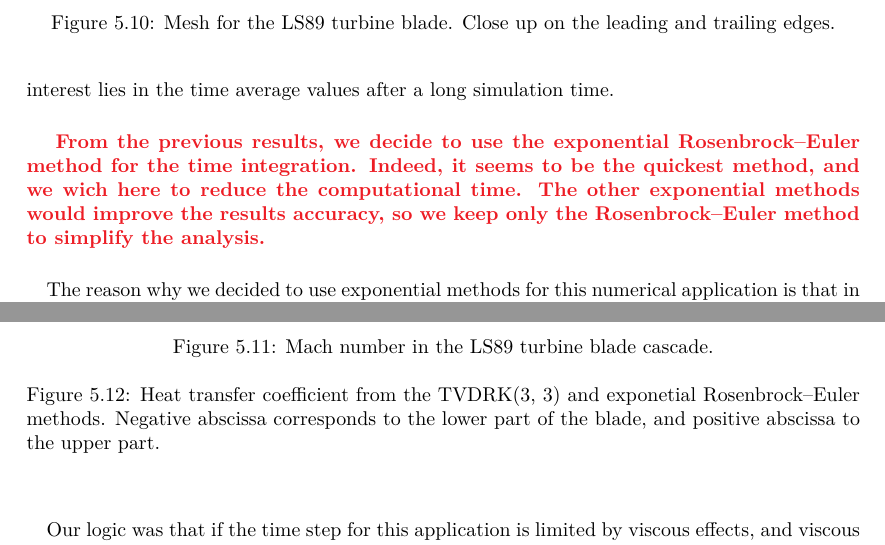
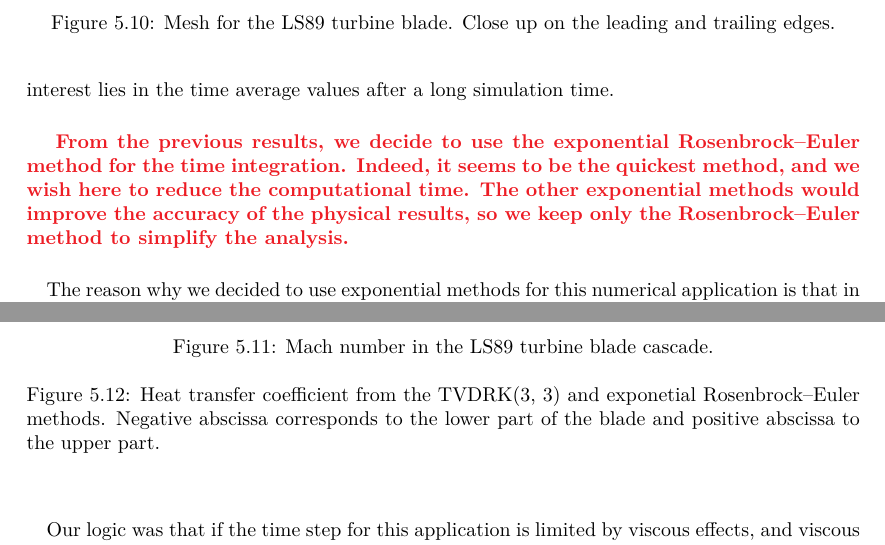
Before and after one commit to pierreXVI/thesis, a LaTeX thesis (main.tex, which reads 5.tex): two parts of pages 99 and 100 of 117, joined at a grey line, cut so that both start at the same text. Compiled offline with pdfLaTeX.

Commit message:
Grammarly

```diff
--- a/5.tex
+++ b/5.tex
@@ -544,8 +544,8 @@
       \paragraph{}
       \PS{
       From the previous results, we decide to use the exponential Rosenbrock--Euler method for the time integration.
-      Indeed, it seems to be the quickest method, and we wich here to reduce the computational time.
-      The other exponential methods would improve the results accuracy, so we keep only the Rosenbrock--Euler method to simplify the analysis.
+      Indeed, it seems to be the quickest method, and we wish here to reduce the computational time.
+      The other exponential methods would improve the accuracy of the physical results, so we keep only the Rosenbrock--Euler method to simplify the analysis.
       }
 
       \begin{figure}
@@ -582,7 +582,7 @@
         \centering
         % \includegraphics[width=\textwidth]{figures/ls89_heat_transfer_coefficient.png}
         \caption{Heat transfer coefficient from the TVDRK(3, 3) and exponetial Rosenbrock--Euler methods.
-        Negative abscissa corresponds to the lower part of the blade, and positive abscissa to the upper part.}
+        Negative abscissa corresponds to the lower part of the blade and positive abscissa to the upper part.}
         \label{fig:ls89_heat_transfer_coefficient}
       \end{figure}
 
```
